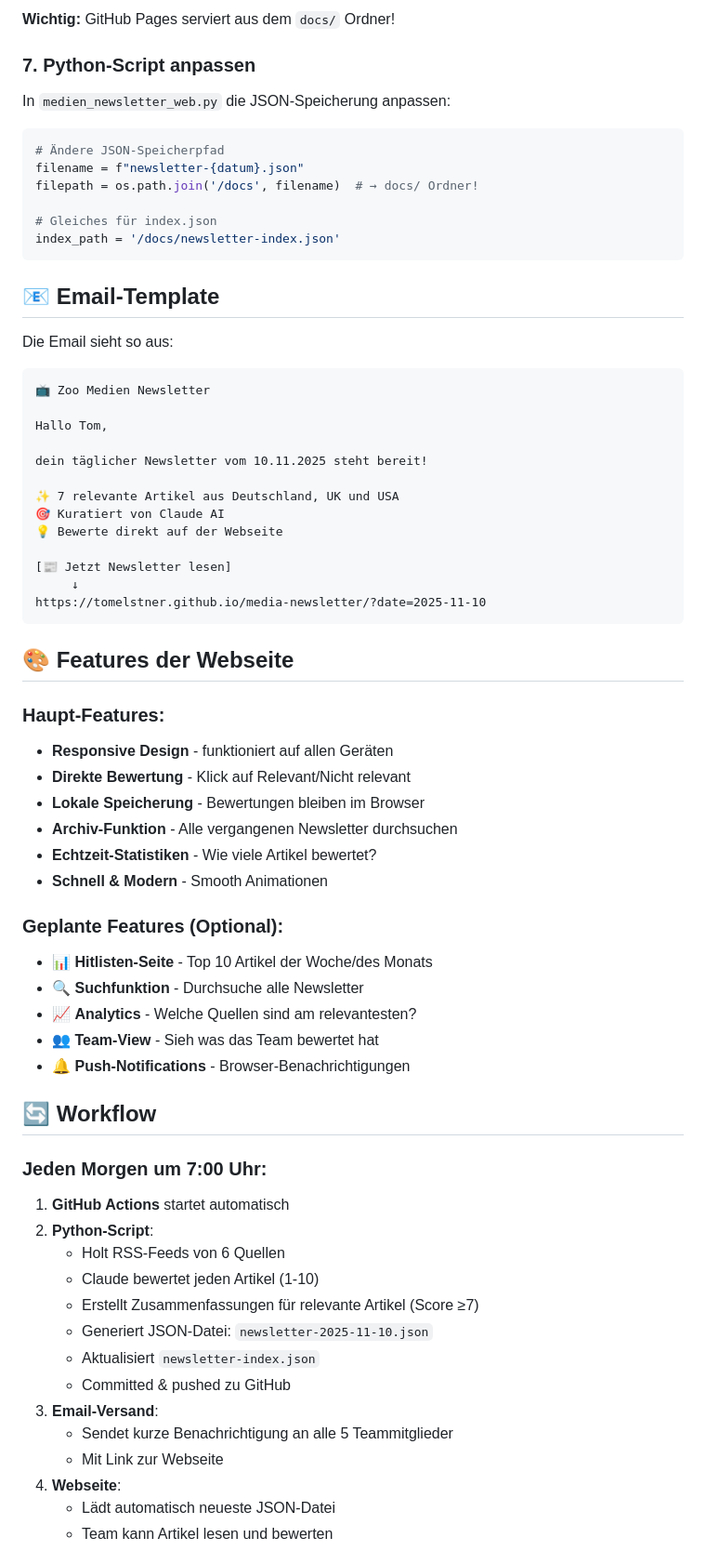
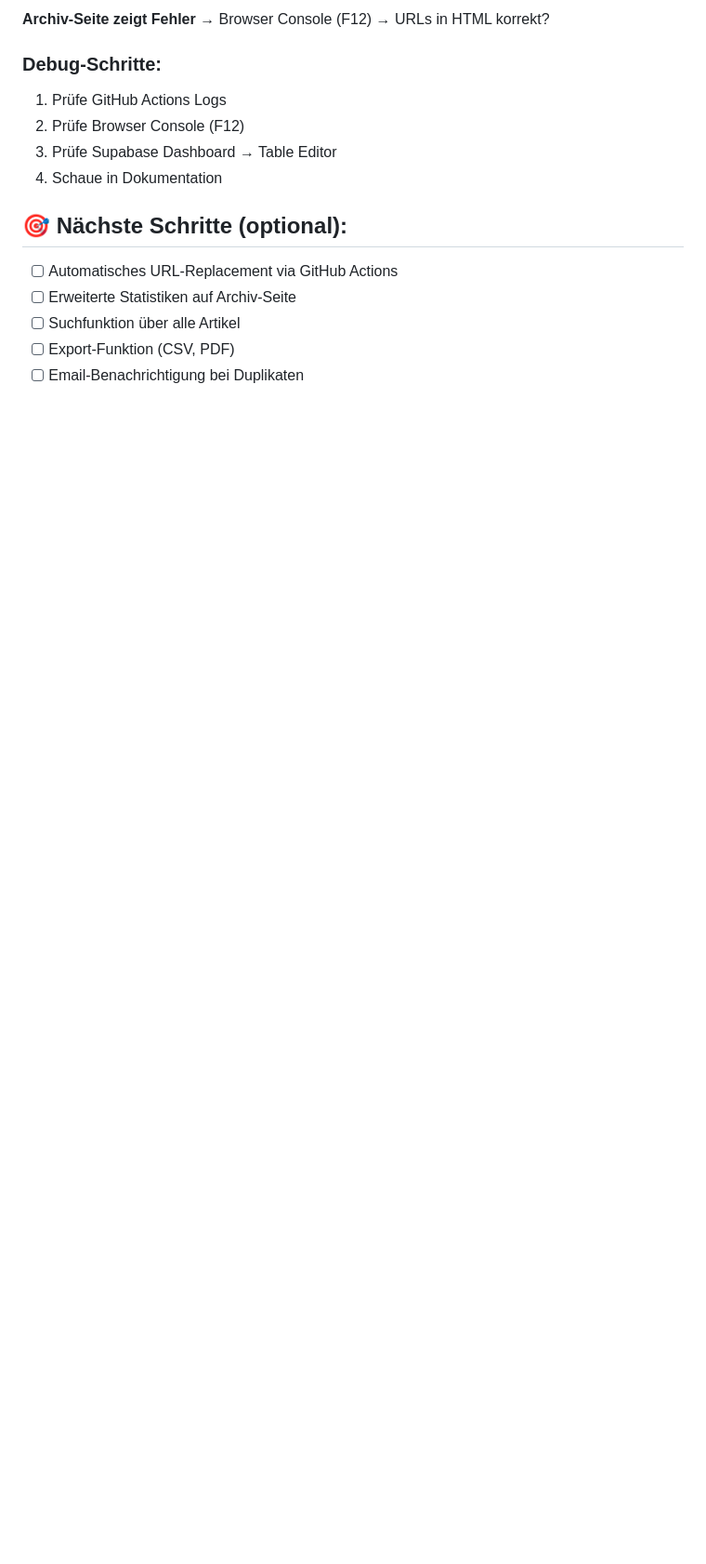
Before and after one commit to blue24skies/media-newsletter, a Markdown page: README.md, the part around the change printed below. Shown: that part at 93% size. Rendered like a GitHub page; blank space fills up the shorter version.

````diff
--- a/README.md
+++ b/README.md
@@ -136,72 +158,19 @@ media-newsletter/
 
-**Wichtig:** GitHub Pages serviert aus dem `docs/` Ordner!
+**Archiv-Seite zeigt Fehler**
+→ Browser Console (F12) → URLs in HTML korrekt?
 
-### 7. Python-Script anpassen
+### Debug-Schritte:
 
-In `medien_newsletter_web.py` die JSON-Speicherung anpassen:
+1. Prüfe GitHub Actions Logs
+2. Prüfe Browser Console (F12)
+3. Prüfe Supabase Dashboard → Table Editor
+4. Schaue in Dokumentation
 
-```python
-# Ändere JSON-Speicherpfad
-filename = f"newsletter-{datum}.json"
-filepath = os.path.join('/docs', filename)  # → docs/ Ordner!
+## 🎯 Nächste Schritte (optional):
 
-# Gleiches für index.json
-index_path = '/docs/newsletter-index.json'
-```
+- [ ] Automatisches URL-Replacement via GitHub Actions
+- [ ] Erweiterte Statistiken auf Archiv-Seite
+- [ ] Suchfunktion über alle Artikel
+- [ ] Export-Funktion (CSV, PDF)
+- [ ] Email-Benachrichtigung bei Duplikaten
 
-## 📧 Email-Template
-
-Die Email sieht so aus:
-
-```
-📺 Zoo Medien Newsletter
-
-Hallo Tom,
-
-dein täglicher Newsletter vom 10.11.2025 steht bereit!
-
-✨ 7 relevante Artikel aus Deutschland, UK und USA
-🎯 Kuratiert von Claude AI
-💡 Bewerte direkt auf der Webseite
-
-[📰 Jetzt Newsletter lesen]
-     ↓
-https://tomelstner.github.io/media-newsletter/?date=2025-11-10
-```
-
-## 🎨 Features der Webseite
-
-### Haupt-Features:
-- **Responsive Design** - funktioniert auf allen Geräten
-- **Direkte Bewertung** - Klick auf Relevant/Nicht relevant
-- **Lokale Speicherung** - Bewertungen bleiben im Browser
-- **Archiv-Funktion** - Alle vergangenen Newsletter durchsuchen
-- **Echtzeit-Statistiken** - Wie viele Artikel bewertet?
-- **Schnell & Modern** - Smooth Animationen
-
-### Geplante Features (Optional):
-- 📊 **Hitlisten-Seite** - Top 10 Artikel der Woche/des Monats
-- 🔍 **Suchfunktion** - Durchsuche alle Newsletter
-- 📈 **Analytics** - Welche Quellen sind am relevantesten?
-- 👥 **Team-View** - Sieh was das Team bewertet hat
-- 🔔 **Push-Notifications** - Browser-Benachrichtigungen
-
-## 🔄 Workflow
-
-### Jeden Morgen um 7:00 Uhr:
-
-1. **GitHub Actions** startet automatisch
-2. **Python-Script**:
-   - Holt RSS-Feeds von 6 Quellen
-   - Claude bewertet jeden Artikel (1-10)
-   - Erstellt Zusammenfassungen für relevante Artikel (Score ≥7)
-   - Generiert JSON-Datei: `newsletter-2025-11-10.json`
-   - Aktualisiert `newsletter-index.json`
-   - Committed & pushed zu GitHub
-3. **Email-Versand**:
-   - Sendet kurze Benachrichtigung an alle 5 Teammitglieder
-   - Mit Link zur Webseite
-4. **Webseite**:
-   - Lädt automatisch neueste JSON-Datei
-   - Team kann Artikel lesen und bewerten
-
````
Also changed, not shown: other parts of README.md (+139 -186 lines).
